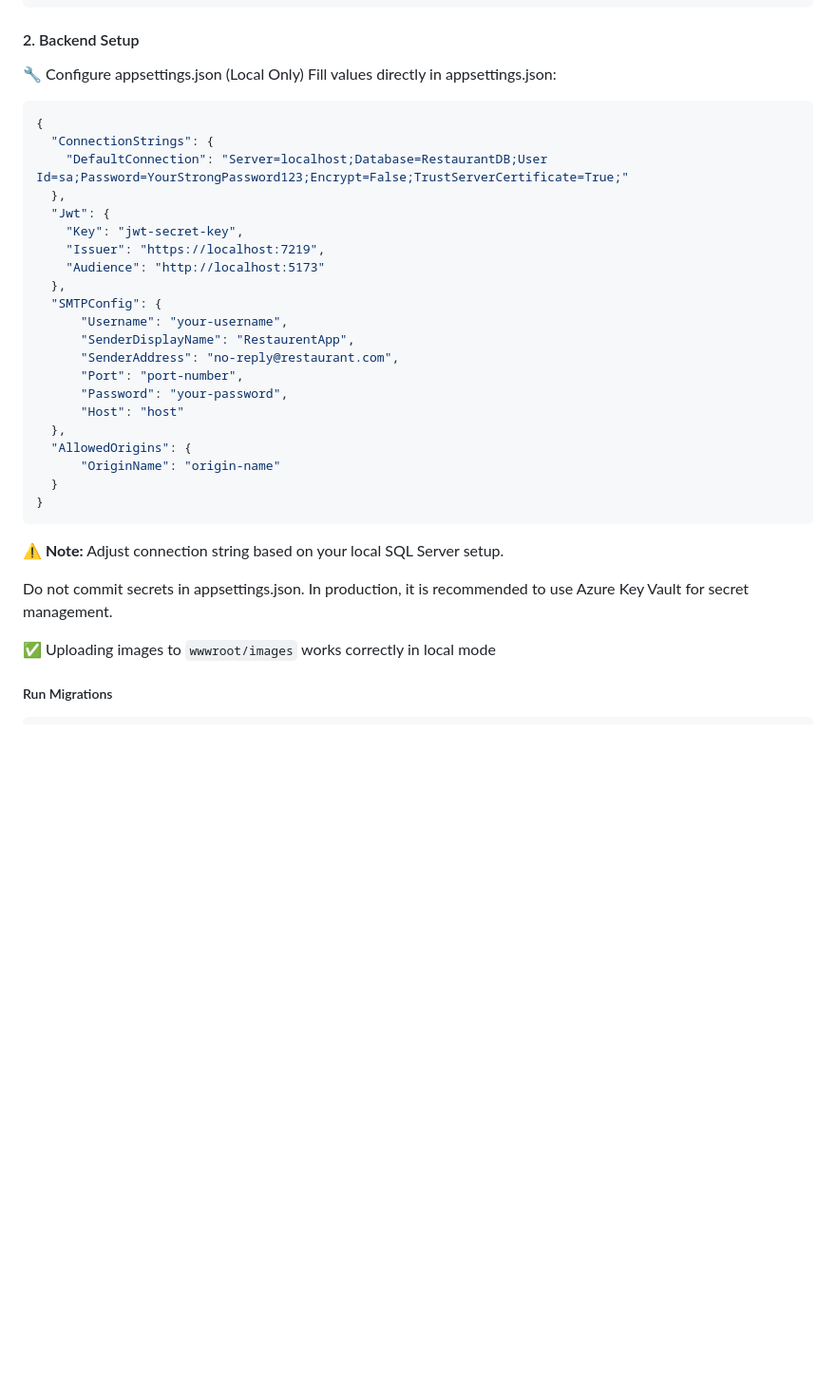
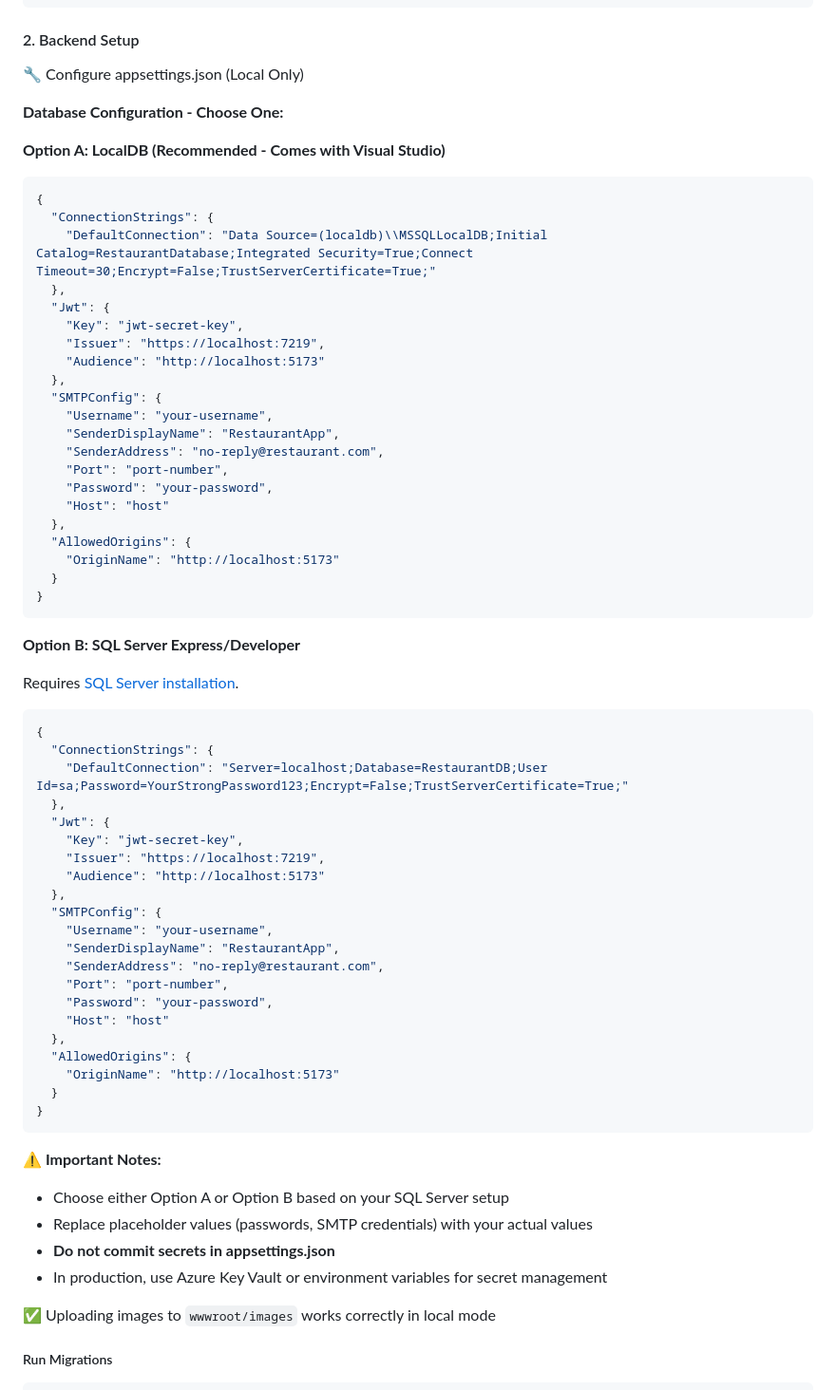
Before and after one commit to Aditya11-git/GithubNewDemo, a Markdown page: README.md, the part around the change. Shown at 95% size. Rendered like a GitHub page; blank space fills up the shorter version.

````diff
--- a/README.md
+++ b/README.md
@@ -72,7 +72,37 @@ cd Restaurant-Project
 #### 2. Backend Setup
 
 🔧 Configure appsettings.json (Local Only)
-Fill values directly in appsettings.json:
+
+**Database Configuration - Choose One:**
+
+**Option A: LocalDB (Recommended - Comes with Visual Studio)**
+```json
+{
+  "ConnectionStrings": {
+    "DefaultConnection": "Data Source=(localdb)\\MSSQLLocalDB;Initial Catalog=RestaurantDatabase;Integrated Security=True;Connect Timeout=30;Encrypt=False;TrustServerCertificate=True;"
+  },
+  "Jwt": {
+    "Key": "jwt-secret-key",
+    "Issuer": "https://localhost:7219",
+    "Audience": "http://localhost:5173"
+  },
+  "SMTPConfig": {
+    "Username": "your-username",
+    "SenderDisplayName": "RestaurantApp",
+    "SenderAddress": "no-reply@restaurant.com",
+    "Port": "port-number",
+    "Password": "your-password",
+    "Host": "host"
+  },
+  "AllowedOrigins": {
+    "OriginName": "http://localhost:5173"
+  }
+}
+```
+
+**Option B: SQL Server Express/Developer**
+
+Requires [SQL Server installation](https://www.microsoft.com/sql-server/sql-server-downloads).
 ```json
 {
   "ConnectionStrings": {
@@ -84,23 +114,24 @@ Fill values directly in appsettings.json:
     "Audience": "http://localhost:5173"
   },
   "SMTPConfig": {
-      "Username": "your-username",
-      "SenderDisplayName": "RestaurentApp",
-      "SenderAddress": "no-reply@restaurant.com",
-      "Port": "port-number",
-      "Password": "your-password",
-      "Host": "host"
+    "Username": "your-username",
+    "SenderDisplayName": "RestaurantApp",
+    "SenderAddress": "no-reply@restaurant.com",
+    "Port": "port-number",
+    "Password": "your-password",
+    "Host": "host"
   },
   "AllowedOrigins": {
-      "OriginName": "origin-name"
+    "OriginName": "http://localhost:5173"
   }
 }
 ```
 
-**⚠️ Note:** Adjust connection string based on your local SQL Server setup.
-
-Do not commit secrets in appsettings.json.
-In production, it is recommended to use Azure Key Vault for secret management.
+**⚠️ Important Notes:**
+- Choose either Option A or Option B based on your SQL Server setup
+- Replace placeholder values (passwords, SMTP credentials) with your actual values
+- **Do not commit secrets in appsettings.json**
+- In production, use Azure Key Vault or environment variables for secret management
 
 ✅ Uploading images to `wwwroot/images` works correctly in local mode
 
````
